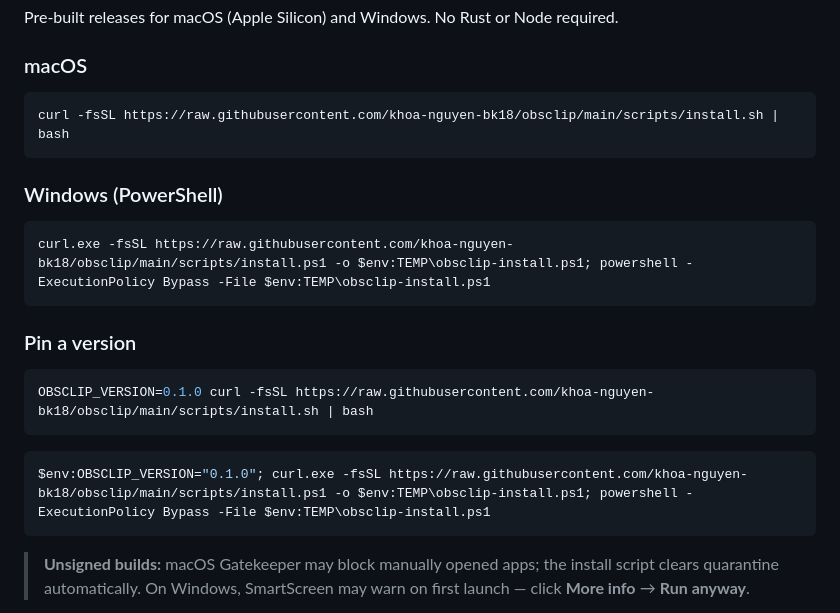
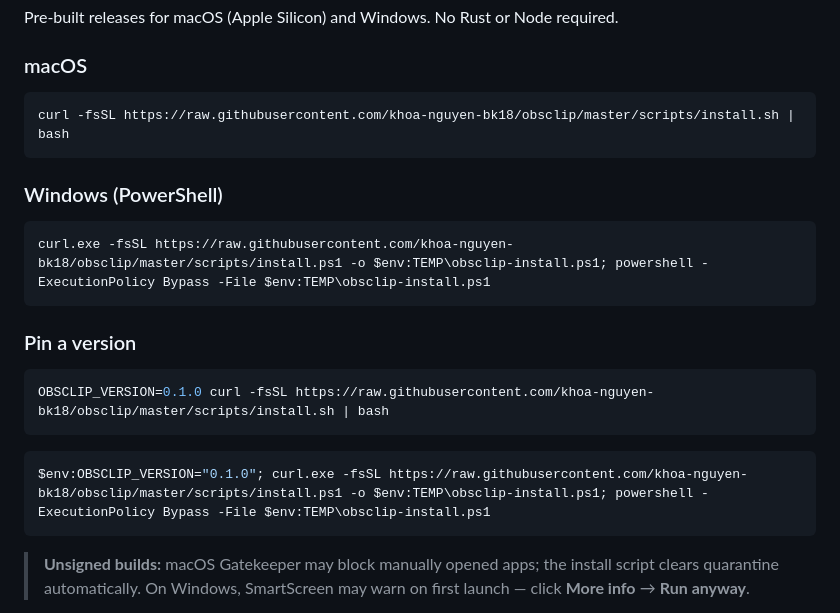
Before and after one commit to khoa-nguyen-bk18/obsclip, a Markdown page: README.md, the part around the change. Rendered like a GitHub page.

Commit message:
fix: use master branch in install script URLs
The repo default branch is master, not main — raw.githubusercontent.com
URLs with /main/ returned 404.

Co-authored-by: Cursor <cursoragent@cursor.com>

````diff
--- a/README.md
+++ b/README.md
@@ -22,23 +22,23 @@ Pre-built releases for macOS (Apple Silicon) and Windows. No Rust or Node requir
 ### macOS
 
 ```bash
-curl -fsSL https://raw.githubusercontent.com/khoa-nguyen-bk18/obsclip/main/scripts/install.sh | bash
+curl -fsSL https://raw.githubusercontent.com/khoa-nguyen-bk18/obsclip/master/scripts/install.sh | bash
 ```
 
 ### Windows (PowerShell)
 
 ```powershell
-curl.exe -fsSL https://raw.githubusercontent.com/khoa-nguyen-bk18/obsclip/main/scripts/install.ps1 -o $env:TEMP\obsclip-install.ps1; powershell -ExecutionPolicy Bypass -File $env:TEMP\obsclip-install.ps1
+curl.exe -fsSL https://raw.githubusercontent.com/khoa-nguyen-bk18/obsclip/master/scripts/install.ps1 -o $env:TEMP\obsclip-install.ps1; powershell -ExecutionPolicy Bypass -File $env:TEMP\obsclip-install.ps1
 ```
 
 ### Pin a version
 
 ```bash
-OBSCLIP_VERSION=0.1.0 curl -fsSL https://raw.githubusercontent.com/khoa-nguyen-bk18/obsclip/main/scripts/install.sh | bash
+OBSCLIP_VERSION=0.1.0 curl -fsSL https://raw.githubusercontent.com/khoa-nguyen-bk18/obsclip/master/scripts/install.sh | bash
 ```
 
 ```powershell
-$env:OBSCLIP_VERSION="0.1.0"; curl.exe -fsSL https://raw.githubusercontent.com/khoa-nguyen-bk18/obsclip/main/scripts/install.ps1 -o $env:TEMP\obsclip-install.ps1; powershell -ExecutionPolicy Bypass -File $env:TEMP\obsclip-install.ps1
+$env:OBSCLIP_VERSION="0.1.0"; curl.exe -fsSL https://raw.githubusercontent.com/khoa-nguyen-bk18/obsclip/master/scripts/install.ps1 -o $env:TEMP\obsclip-install.ps1; powershell -ExecutionPolicy Bypass -File $env:TEMP\obsclip-install.ps1
 ```
 
 > **Unsigned builds:** macOS Gatekeeper may block manually opened apps; the install script clears quarantine automatically. On Windows, SmartScreen may warn on first launch — click **More info** → **Run anyway**.
````
Also changed, not shown: 2 other files.
